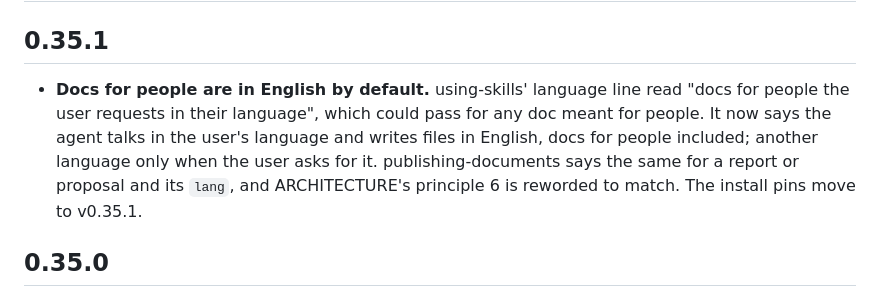
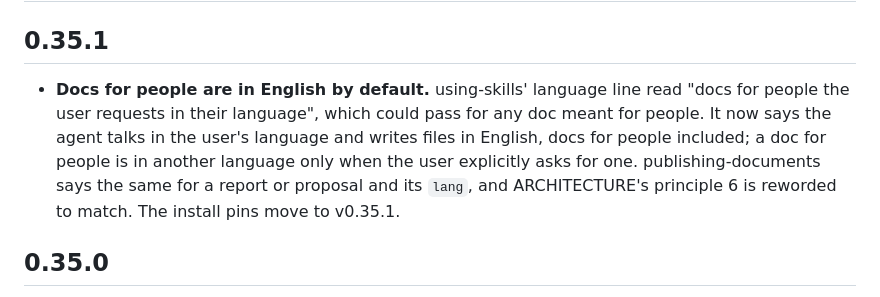
Before and after one commit to rkaliev/pi-engineering-kit, a Markdown page: CHANGELOG.md, the part around the change. Rendered like a GitHub page.

```diff
--- a/CHANGELOG.md
+++ b/CHANGELOG.md
@@ -2,7 +2,7 @@
 
 ## 0.35.1
 
-- **Docs for people are in English by default.** using-skills' language line read "docs for people the user requests in their language", which could pass for any doc meant for people. It now says the agent talks in the user's language and writes files in English, docs for people included; another language only when the user asks for it. publishing-documents says the same for a report or proposal and its `lang`, and ARCHITECTURE's principle 6 is reworded to match. The install pins move to v0.35.1.
+- **Docs for people are in English by default.** using-skills' language line read "docs for people the user requests in their language", which could pass for any doc meant for people. It now says the agent talks in the user's language and writes files in English, docs for people included; a doc for people is in another language only when the user explicitly asks for one. publishing-documents says the same for a report or proposal and its `lang`, and ARCHITECTURE's principle 6 is reworded to match. The install pins move to v0.35.1.
 
 ## 0.35.0
 
```
Also changed, not shown: docs/ARCHITECTURE.md (+1 -1 lines), skills/using-skills/SKILL.md (+1 -1 lines).
